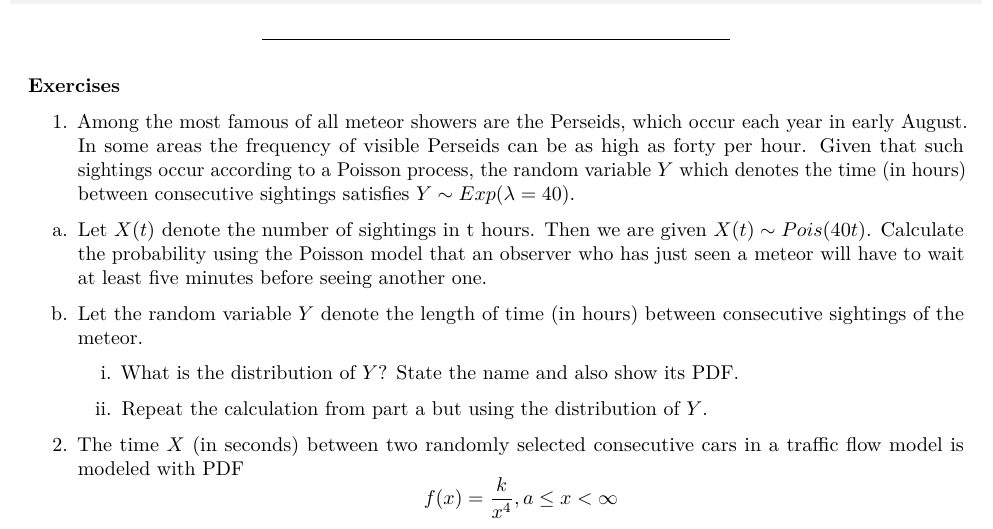
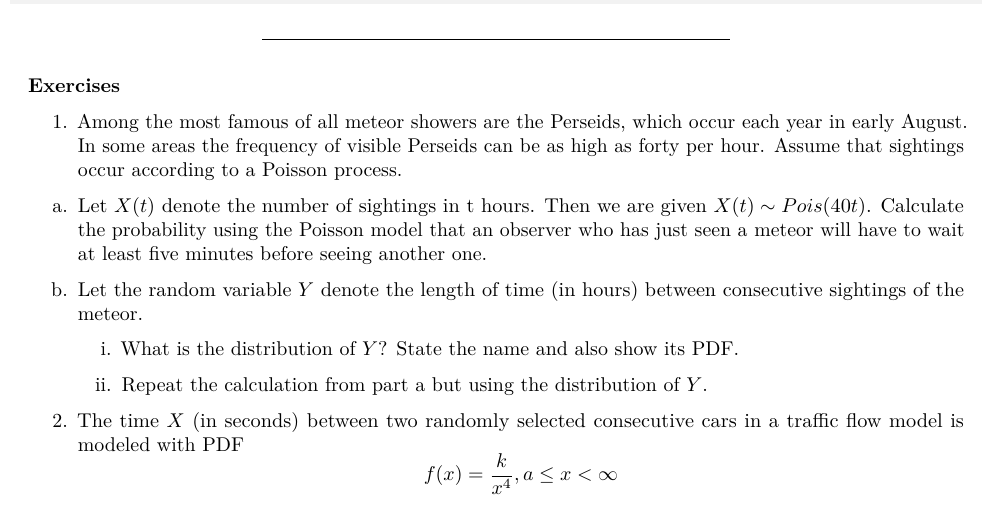
Before and after one commit to grover4/MATHSTAT394Winter2025, an R Markdown document (SECTION/problems8win25.Rmd): part of page 1 of 2, cut so that both start at the same text. Rendered offline with R 4.5, knitr and Pandoc, then LaTeX, with nearby package versions.

Commit message:
problem 1 edited

```diff
--- a/SECTION/problems8win25.Rmd
+++ b/SECTION/problems8win25.Rmd
@@ -38,7 +38,7 @@ The specific tasks include:
 ### Exercises
 
 
-1. Among the most famous of all meteor showers are the Perseids, which occur each year in early August. In some areas the frequency of visible Perseids can be as high as forty per hour. Given that such sightings occur according to a Poisson process, the random variable $Y$ which denotes the time (in hours) between consecutive sightings satisfies $Y \sim Exp(\lambda = 40)$.
+1. Among the most famous of all meteor showers are the Perseids, which occur each year in early August. In some areas the frequency of visible Perseids can be as high as forty per hour. Assume that sightings occur according to a Poisson process.
 
 a. Let $X(t)$ denote the number of sightings in t hours. Then we are given $X(t) \sim Pois(40t)$.  Calculate the probability using the Poisson model that an observer who has just seen a meteor will have to wait at least five minutes before seeing another one.
 
```
Also changed, not shown: SECTION/problems8win25.Rmd (1 more changed lines).
